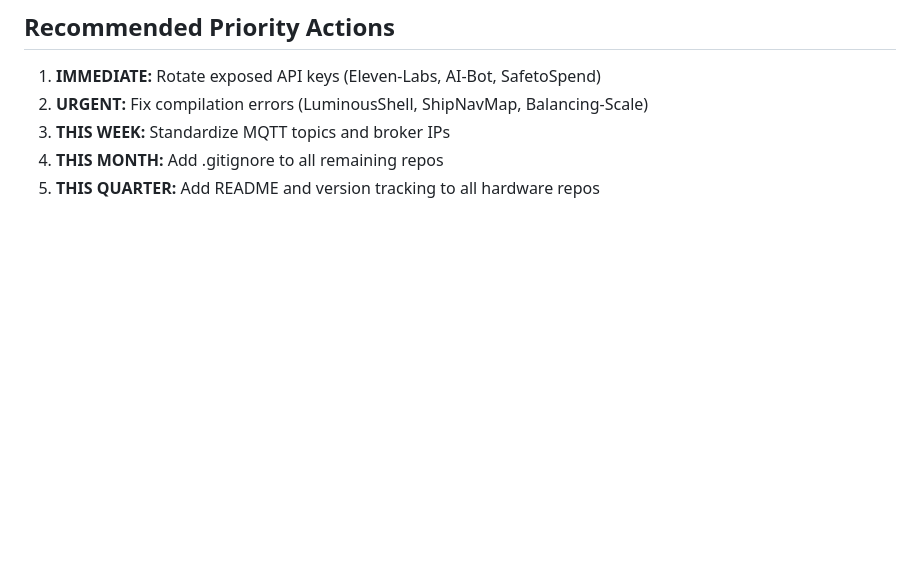
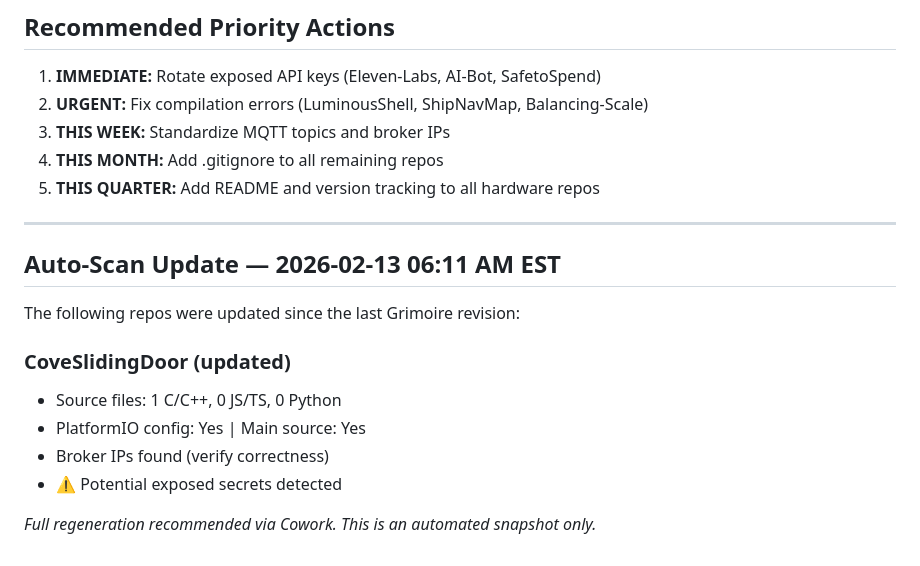
Before and after one commit to Alchemy-Escape-Rooms-Inc/Alchemy-Grimoire, a Markdown page: code-health-report.md, the part around the change. GitHub-like rendering; blank space fills up the shorter version.

Commit message:
Auto-update: code health snapshot (2026-02-13)

```diff
--- a/code-health-report.md
+++ b/code-health-report.md
@@ -213,3 +213,20 @@ Repos WITHOUT .gitignore:
 3. **THIS WEEK:** Standardize MQTT topics and broker IPs
 4. **THIS MONTH:** Add .gitignore to all remaining repos
 5. **THIS QUARTER:** Add README and version tracking to all hardware repos
+
+
+---
+
+## Auto-Scan Update — 2026-02-13 06:11 AM EST
+
+The following repos were updated since the last Grimoire revision:
+
+
+### CoveSlidingDoor (updated)
+- Source files: 1 C/C++, 0 JS/TS, 0 Python
+- PlatformIO config: Yes | Main source: Yes
+- Broker IPs found (verify correctness)
+- ⚠️ Potential exposed secrets detected
+
+
+*Full regeneration recommended via Cowork. This is an automated snapshot only.*
```
Also changed, not shown: report.md (added, +12 -0 lines).
